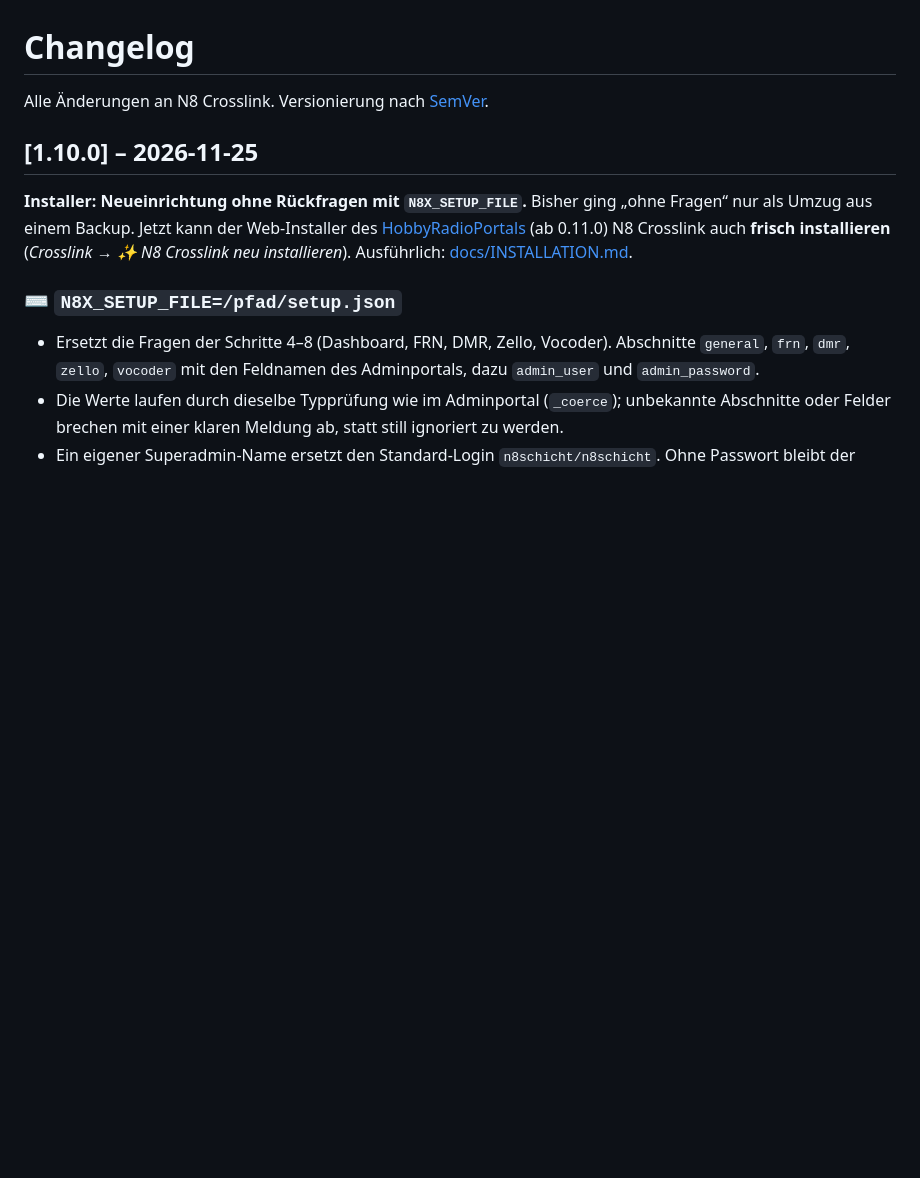
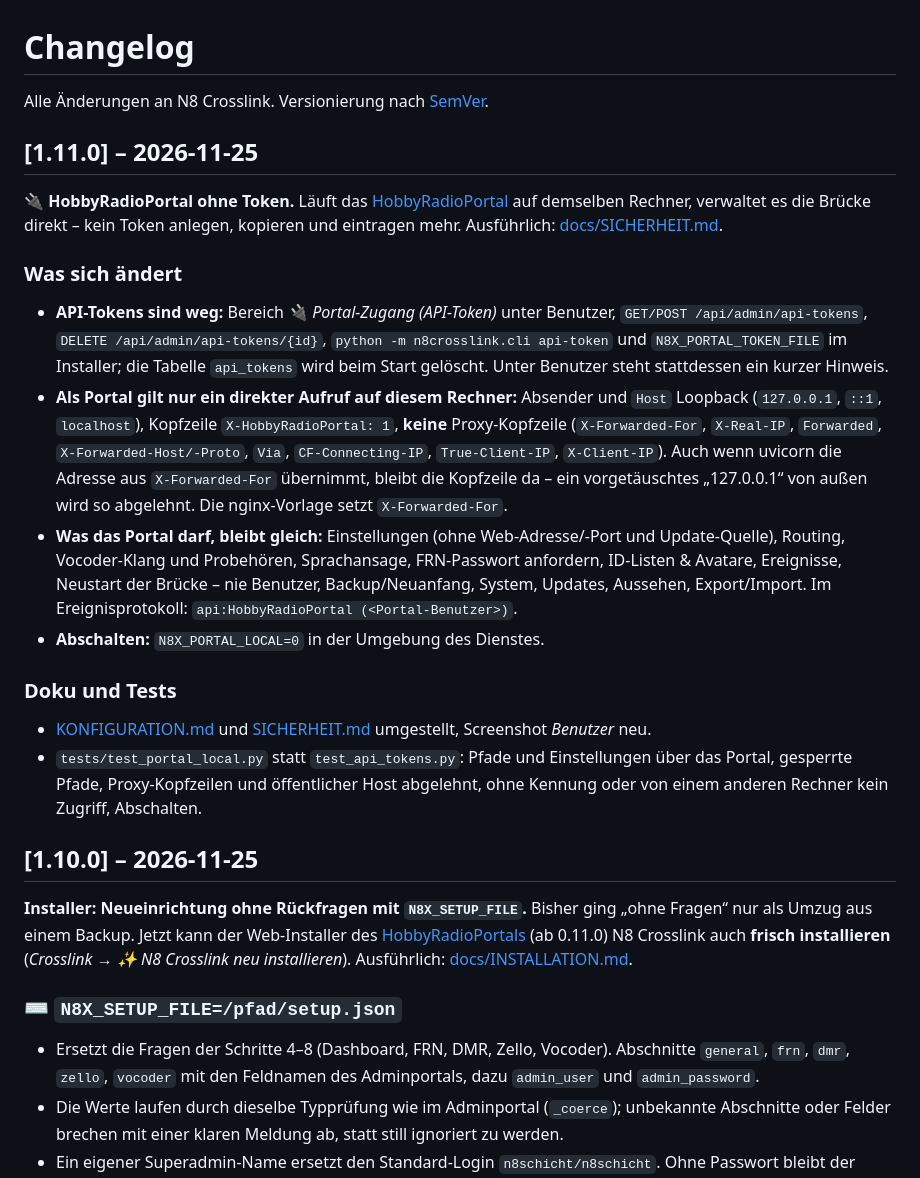
Before and after one commit to dhartmann1979/N8Crosslink, a Markdown page: CHANGELOG.md, the part around the change. GitHub-like rendering; blank space fills up the shorter version.

```diff
--- a/CHANGELOG.md
+++ b/CHANGELOG.md
@@ -1,6 +1,31 @@
 # Changelog
 
 Alle Änderungen an N8 Crosslink. Versionierung nach [SemVer](https://semver.org/lang/de/).
+
+## [1.11.0] – 2026-11-25
+
+**🔌 HobbyRadioPortal ohne Token.** Läuft das [HobbyRadioPortal](https://github.com/dhartmann1979/HobbyRadioPortal) auf demselben
+Rechner, verwaltet es die Brücke direkt – kein Token anlegen, kopieren und eintragen mehr.
+Ausführlich: [docs/SICHERHEIT.md](docs/SICHERHEIT.md#hobbyradioportal-auf-diesem-rechner-ohne-token).
+
+### Was sich ändert
+- **API-Tokens sind weg:** Bereich *🔌 Portal-Zugang (API-Token)* unter Benutzer, `GET/POST /api/admin/api-tokens`,
+  `DELETE /api/admin/api-tokens/{id}`, `python -m n8crosslink.cli api-token` und `N8X_PORTAL_TOKEN_FILE` im Installer; die Tabelle
+  `api_tokens` wird beim Start gelöscht. Unter Benutzer steht stattdessen ein kurzer Hinweis.
+- **Als Portal gilt nur ein direkter Aufruf auf diesem Rechner:** Absender und `Host` Loopback (`127.0.0.1`, `::1`, `localhost`),
+  Kopfzeile `X-HobbyRadioPortal: 1`, **keine** Proxy-Kopfzeile (`X-Forwarded-For`, `X-Real-IP`, `Forwarded`, `X-Forwarded-Host/-Proto`,
+  `Via`, `CF-Connecting-IP`, `True-Client-IP`, `X-Client-IP`). Auch wenn uvicorn die Adresse aus `X-Forwarded-For` übernimmt, bleibt die
+  Kopfzeile da – ein vorgetäuschtes „127.0.0.1“ von außen wird so abgelehnt. Die nginx-Vorlage setzt `X-Forwarded-For`.
+- **Was das Portal darf, bleibt gleich:** Einstellungen (ohne Web-Adresse/-Port und Update-Quelle), Routing, Vocoder-Klang und Probehören,
+  Sprachansage, FRN-Passwort anfordern, ID-Listen & Avatare, Ereignisse, Neustart der Brücke – nie Benutzer, Backup/Neuanfang, System,
+  Updates, Aussehen, Export/Import. Im Ereignisprotokoll: `api:HobbyRadioPortal (<Portal-Benutzer>)`.
+- **Abschalten:** `N8X_PORTAL_LOCAL=0` in der Umgebung des Dienstes.
+
+### Doku und Tests
+- [KONFIGURATION.md](docs/KONFIGURATION.md#-im-hobbyradioportal-verwalten-ohne-token) und [SICHERHEIT.md](docs/SICHERHEIT.md) umgestellt,
+  Screenshot *Benutzer* neu.
+- `tests/test_portal_local.py` statt `test_api_tokens.py`: Pfade und Einstellungen über das Portal, gesperrte Pfade, Proxy-Kopfzeilen und
+  öffentlicher Host abgelehnt, ohne Kennung oder von einem anderen Rechner kein Zugriff, Abschalten.
 
 ## [1.10.0] – 2026-11-25
 
```
Also changed, not shown: docs/KONFIGURATION.md (+9 -8 lines), docs/SICHERHEIT.md (+10 -6 lines), docs/screenshots/admin-benutzer-token.png, 9 other files.
